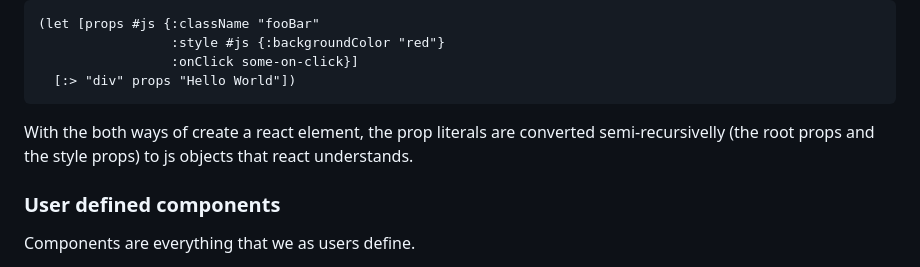
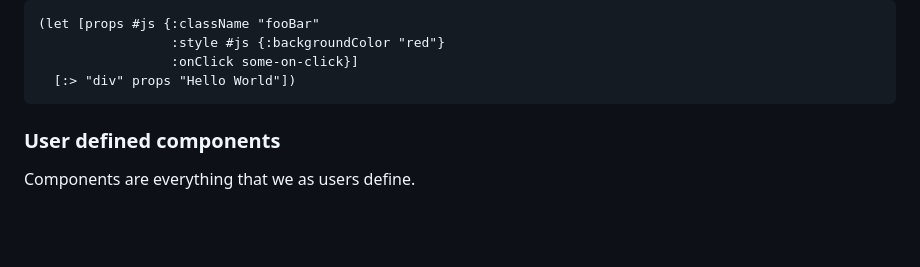
Before and after one commit to funcool/rumext, a Markdown page: doc/user-guide.md, the part around the change. Rendered like a GitHub page; blank space fills up the shorter version.

````diff
--- a/doc/user-guide.md
+++ b/doc/user-guide.md
@@ -179,10 +179,6 @@ have no choice but to build the props in a javascript object.
                  :onClick some-on-click}]
   [:> "div" props "Hello World"])
 ```
-
-With the both ways of create a react element, the prop literals are
-converted semi-recursivelly (the root props and the style props) to js
-objects that react understands.
 
 
 ### User defined components
````
